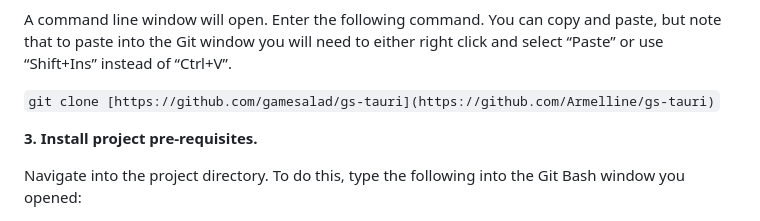
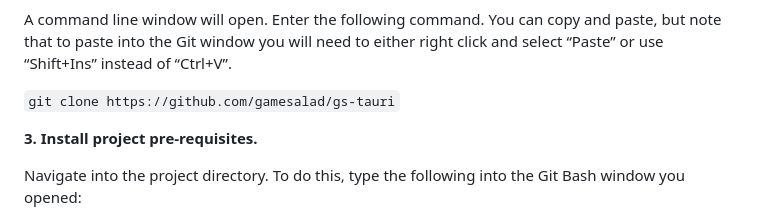
Before and after one commit to Armelline/gs-tauri, a Markdown page: README.md, the part around the change. Rendered like a GitHub page.

````diff
--- a/README.md
+++ b/README.md
@@ -32,7 +32,7 @@ Navigate into that folder, right click and select “Open Git Bash here”.
 
 A command line window will open. Enter the following command. You can copy and paste, but note that to paste into the Git window you will need to either right click and select “Paste” or use “Shift+Ins” instead of “Ctrl+V”.
 
-```git clone [https://github.com/gamesalad/gs-tauri](https://github.com/Armelline/gs-tauri)```
+```git clone https://github.com/gamesalad/gs-tauri```
 
 **3. Install project pre-requisites.**
 
````
